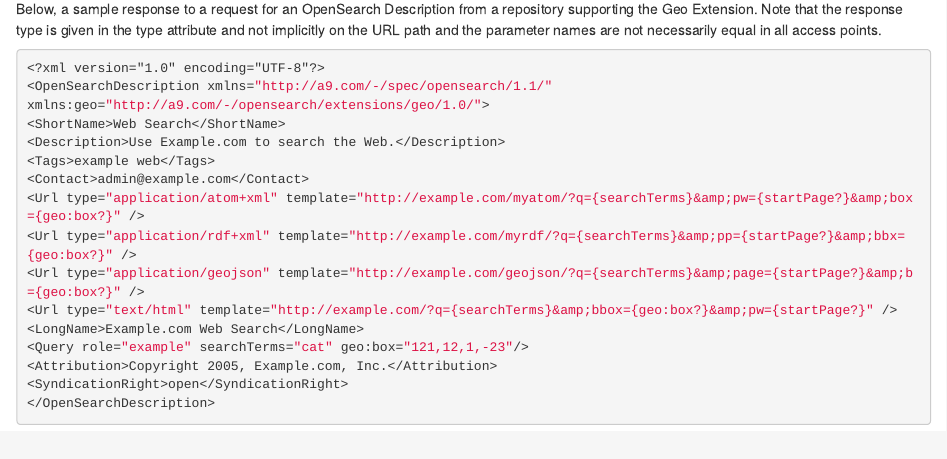
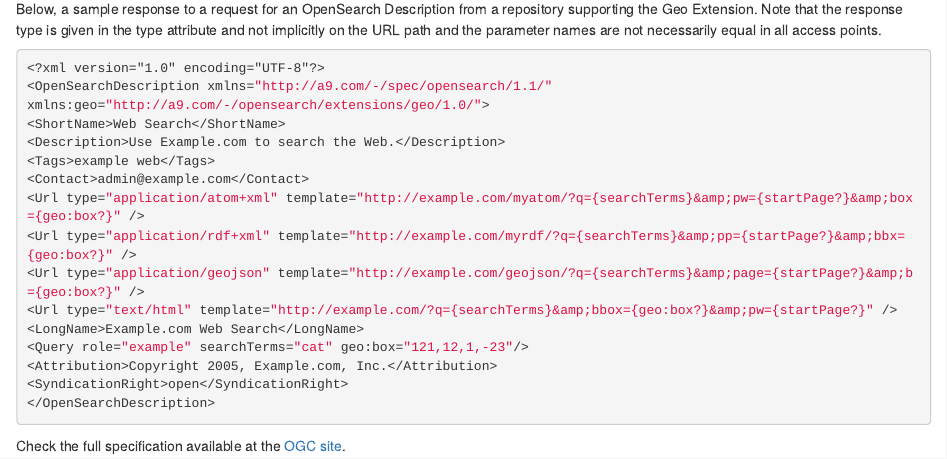
Before and after one commit to Terradue/rOpenSearch, an R Markdown document (src/main/doc/section1/geotimeextensions.Rmd): the page in a window 1100 px wide, from 370 px down. Rendered offline with R 4.5, knitr and Pandoc, with nearby package versions.

Commit message:
add link to OGC

````diff
--- a/src/main/doc/section1/geotimeextensions.Rmd
+++ b/src/main/doc/section1/geotimeextensions.Rmd
@@ -35,3 +35,5 @@ xmlns:geo="http://a9.com/-/opensearch/extensions/geo/1.0/">
 <SyndicationRight>open</SyndicationRight>
 </OpenSearchDescription>
 ```
+
+Check the full specification available at the [OGC site](http://www.opengeospatial.org/standards/opensearchgeo).
````
